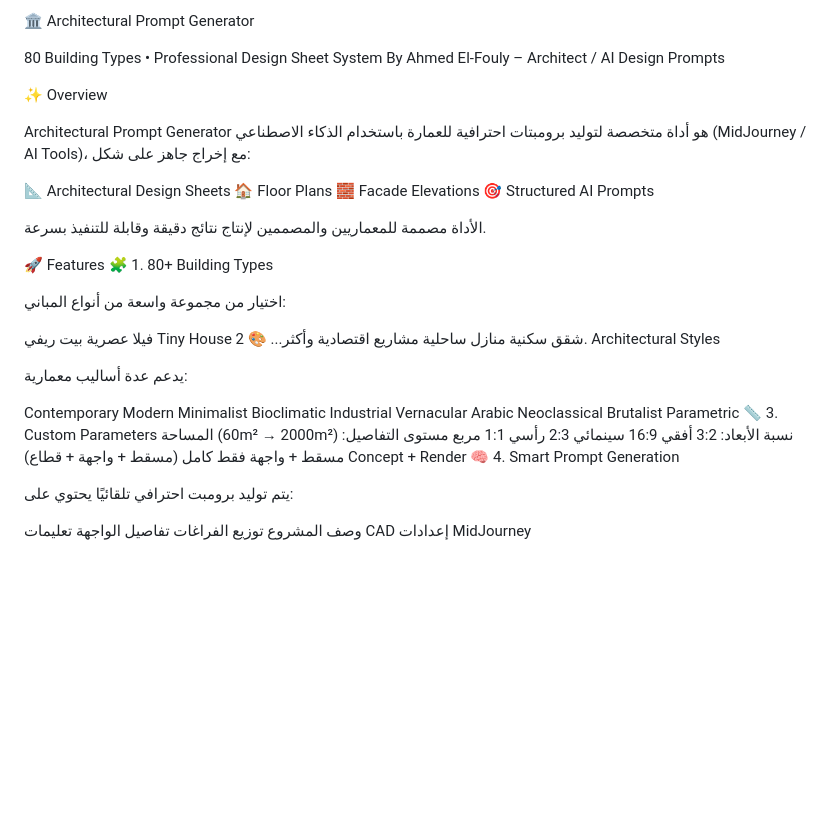
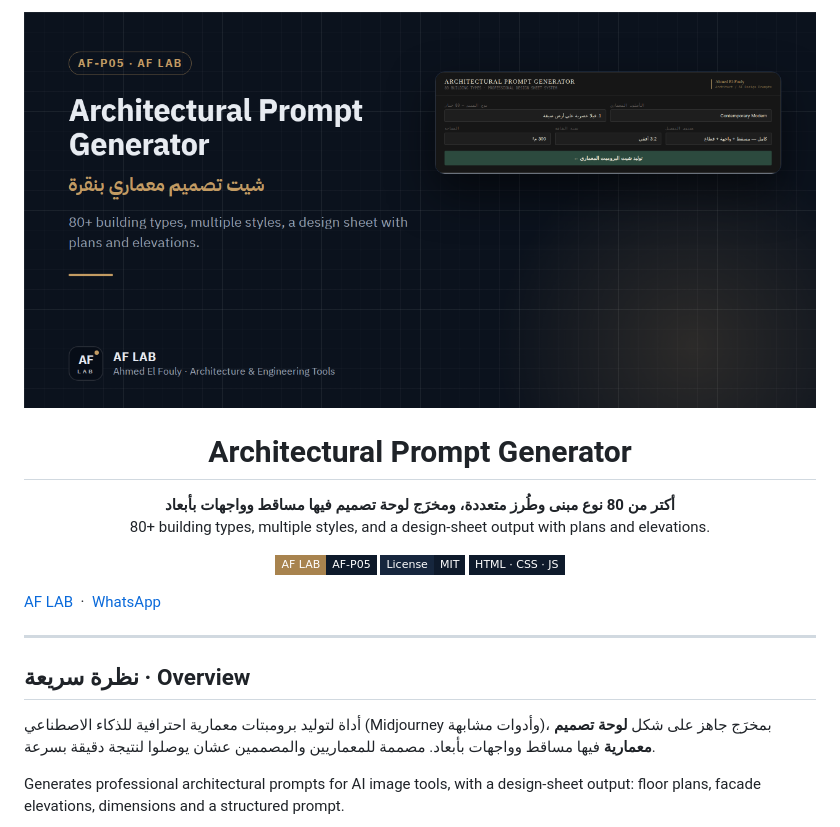
Before and after one commit to engfouly1987/ARCHITECTURAL-PROMPT-GENERATOR, a Markdown page: README.md, the part around one of its changes. Rendered like a GitHub page; pictures changed too: docs/social-preview.png (added); badges without logos; blank space fills up the shorter version.

```diff
--- a/README.md
+++ b/README.md
@@ -1,61 +1,36 @@
-🏛️ Architectural Prompt Generator
+<p align="center">
+  <img src="docs/social-preview.png" alt="Architectural Prompt Generator — AF LAB" width="100%">
+</p>
 
-80 Building Types • Professional Design Sheet System
-By Ahmed El-Fouly – Architect / AI Design Prompts
+<h1 align="center">Architectural Prompt Generator</h1>
 
-✨ Overview
+<p align="center">
+  <b>أكتر من 80 نوع مبنى وطُرز متعددة، ومخرَج لوحة تصميم فيها مساقط وواجهات بأبعاد</b><br>
+  80+ building types, multiple styles, and a design-sheet output with plans and elevations.
+</p>
 
-Architectural Prompt Generator هو أداة متخصصة لتوليد برومبتات احترافية للعمارة باستخدام الذكاء الاصطناعي (MidJourney / AI Tools)، مع إخراج جاهز على شكل:
+<p align="center">
+  <a href="https://af-lab.archprompt.workers.dev"><img alt="AF LAB" src="https://img.shields.io/badge/AF%20LAB-AF--P05-0e1a2b?labelColor=a8834e&style=flat-square"></a>
 
-📐 Architectural Design Sheets
-🏠 Floor Plans
-🧱 Facade Elevations
-🎯 Structured AI Prompts
+  <img alt="License" src="https://img.shields.io/badge/License-MIT-0e1a2b?labelColor=16263d&style=flat-square">
+  <img alt="Stack" src="https://img.shields.io/badge/HTML%20%C2%B7%20CSS%20%C2%B7%20JS-0e1a2b?labelColor=16263d&style=flat-square">
+</p>
 
-الأداة مصممة للمعماريين والمصممين لإنتاج نتائج دقيقة وقابلة للتنفيذ بسرعة.
+<p align="center">
 
-🚀 Features
-🧩 1. 80+ Building Types
+  <a href="https://af-lab.archprompt.workers.dev">AF LAB</a> &nbsp;·&nbsp;
+  <a href="https://wa.me/201284537045">WhatsApp</a>
+</p>
 
-اختيار من مجموعة واسعة من أنواع المباني:
+---
 
-فيلا عصرية
-بيت ريفي
-Tiny House
-شقق سكنية
-منازل ساحلية
-مشاريع اقتصادية
-وأكثر...
-🎨 2. Architectural Styles
+## نظرة سريعة · Overview
 
-يدعم عدة أساليب معمارية:
+<div dir="rtl">
 
-Contemporary Modern
-Minimalist
-Bioclimatic
-Industrial
-Vernacular Arabic
-Neoclassical
-Brutalist
-Parametric
-📏 3. Custom Parameters
-المساحة (60m² → 2000m²)
-نسبة الأبعاد:
-3:2 أفقي
-16:9 سينمائي
-2:3 رأسي
-1:1 مربع
-مستوى التفاصيل:
-مسقط + واجهة فقط
-كامل (مسقط + واجهة + قطاع)
-Concept + Render
-🧠 4. Smart Prompt Generation
+أداة لتوليد برومبتات معمارية احترافية للذكاء الاصطناعي (Midjourney وأدوات مشابهة)، بمخرَج جاهز على شكل **لوحة تصميم معمارية** فيها مساقط وواجهات بأبعاد. مصممة للمعماريين والمصممين عشان يوصلوا لنتيجة دقيقة بسرعة.
 
-يتم توليد برومبت احترافي تلقائيًا يحتوي على:
+</div>
 
-وصف المشروع
-توزيع الفراغات
-تفاصيل الواجهة
-تعليمات CAD
-إعدادات MidJourney
+Generates professional architectural prompts for AI image tools, with a design-sheet output: floor plans, facade elevations, dimensions and a structured prompt.
 
```
Also changed, not shown: other parts of README.md (+80 -60 lines), docs/preview.png (added).
